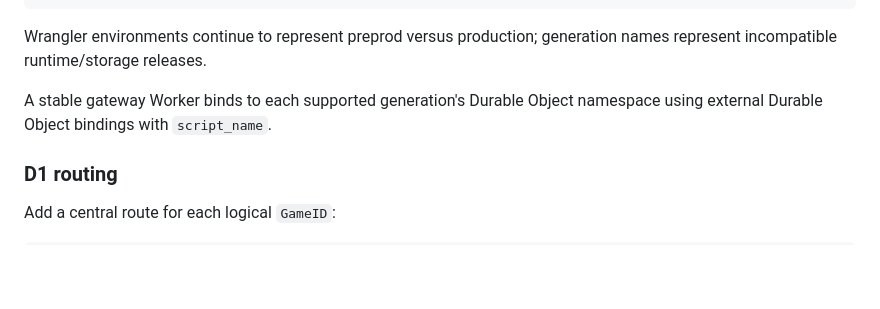
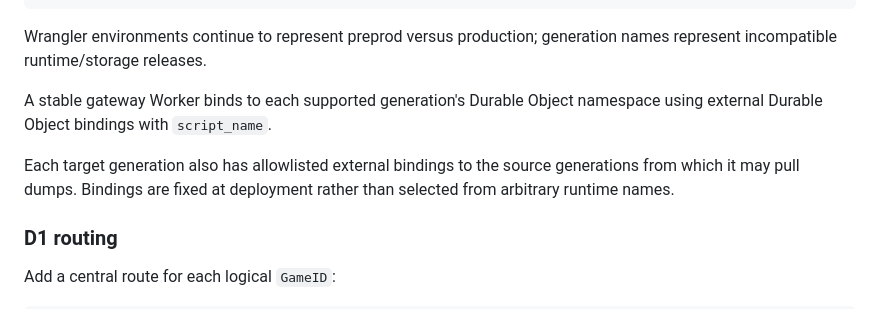
Before and after one commit to arpeggiorpg/arpeggiorpg, a Markdown page: doc/durable-object-migration-system-plan.md, the part around one of its changes. Rendered like a GitHub page; blank space fills up the shorter version.

```diff
--- a/doc/durable-object-migration-system-plan.md
+++ b/doc/durable-object-migration-system-plan.md
@@ -182,6 +197,10 @@ incompatible runtime/storage releases.
 A stable gateway Worker binds to each supported generation's Durable Object namespace using
 external Durable Object bindings with `script_name`.
 
+Each target generation also has allowlisted external bindings to the source generations from which
+it may pull dumps. Bindings are fixed at deployment rather than selected from arbitrary runtime
+names.
+
 ### D1 routing
 
 Add a central route for each logical `GameID`:
```
Also changed, not shown: other parts of doc/durable-object-migration-system-plan.md (+48 -32 lines).
